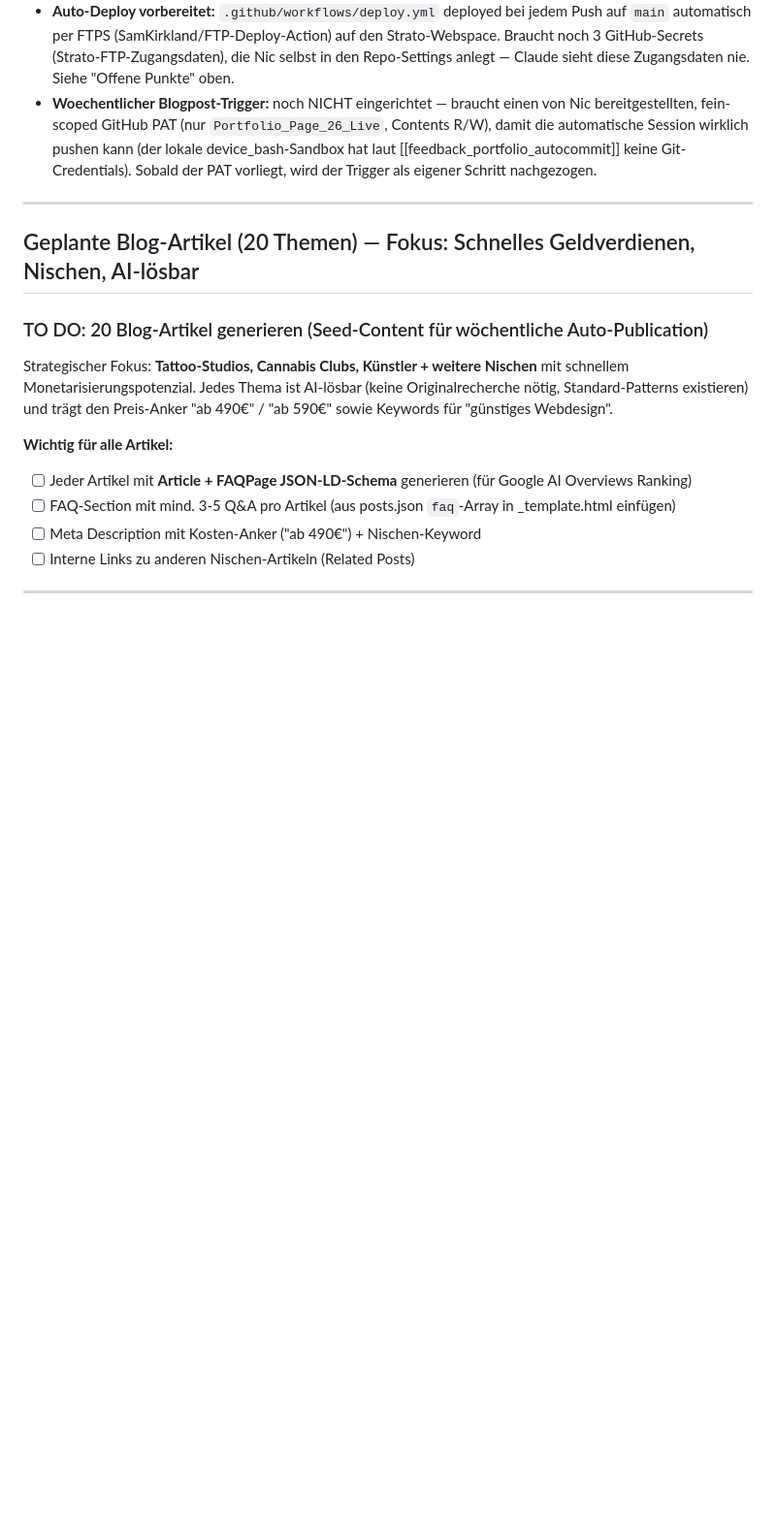
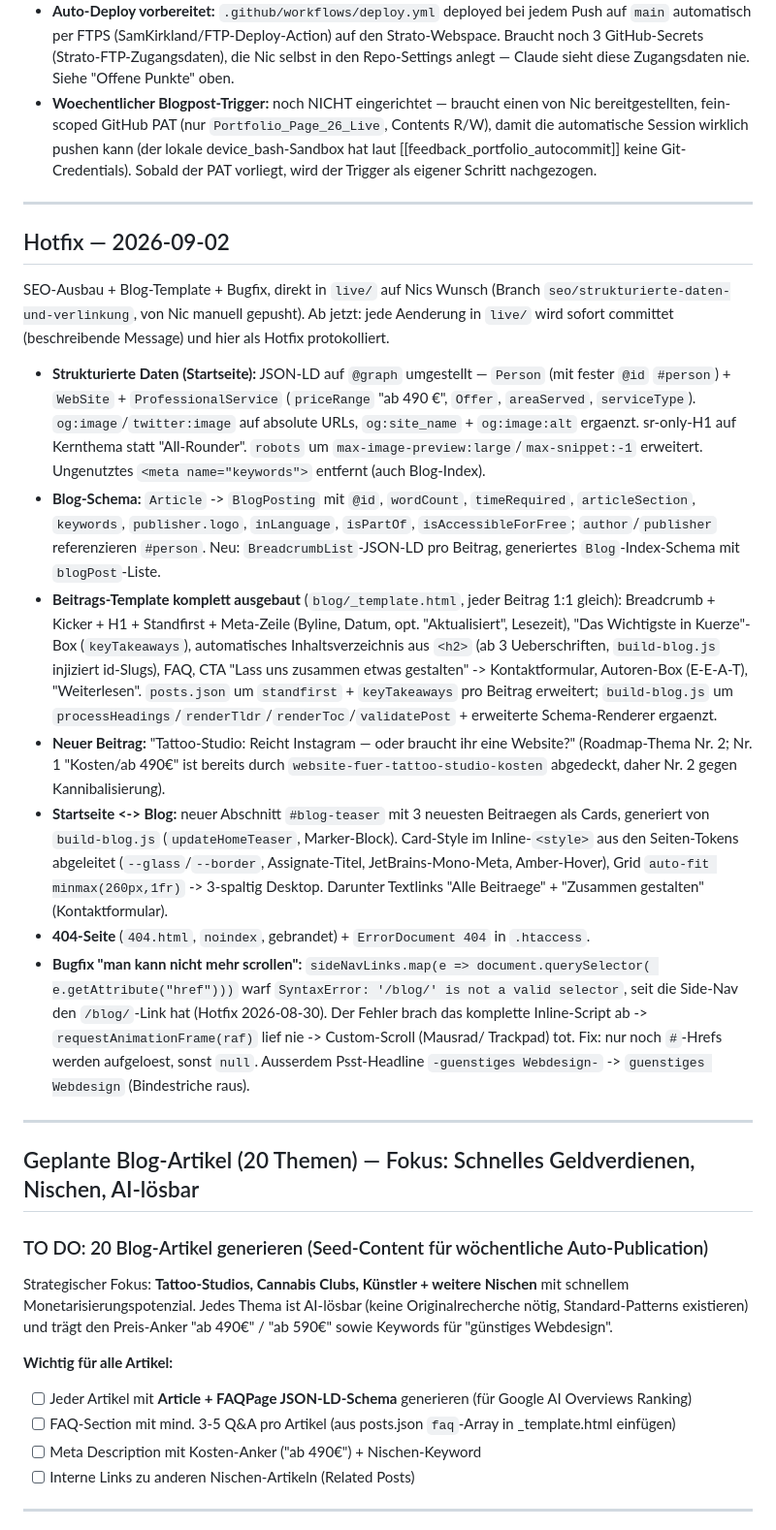
Before and after one commit to DoritosEater69/Portfolio_Page_26_Live, a Markdown page: README.md, the part around the change. Shown at 97% size. GitHub-like rendering; blank space fills up the shorter version.

Commit message:
README: Hotfix-Log-Eintrag 2026-09-02 (SEO-Ausbau, Blog-Template, Scroll-Fix)
Protokolliert die Arbeit dieser Session (strukturierte Daten, BlogPosting/
BreadcrumbList-Schema, komplett ausgebautes Beitrags-Template mit TL;DR + TOC,
neuer Beitrag "Tattoo-Studio: Instagram oder Website?", Startseiten-Blog-Cards,
404-Seite, Fix des /blog/-querySelector-Crashs der das Wheel-Scrolling lahmlegte).

Ab jetzt: jede Aenderung in live/ wird sofort committet + hier als Hotfix notiert.

Co-Authored-By: Claude Sonnet 5 <noreply@anthropic.com>
Claude-Session: https://claude.ai/code/session_01QfMxpiaJKDknzmEVLhjgjP

```diff
--- a/README.md
+++ b/README.md
@@ -277,6 +277,49 @@ tatsaechlich oeffentlichen Seite, kein Routine-Redesign):
 
 ---
 
+## Hotfix — 2026-09-02
+
+SEO-Ausbau + Blog-Template + Bugfix, direkt in `live/` auf Nics Wunsch (Branch
+`seo/strukturierte-daten-und-verlinkung`, von Nic manuell gepusht). Ab jetzt: jede
+Aenderung in `live/` wird sofort committet (beschreibende Message) und hier als Hotfix
+protokolliert.
+
+- **Strukturierte Daten (Startseite):** JSON-LD auf `@graph` umgestellt — `Person` (mit
+  fester `@id` `#person`) + `WebSite` + `ProfessionalService` (`priceRange` "ab 490 €",
+  `Offer`, `areaServed`, `serviceType`). `og:image`/`twitter:image` auf absolute URLs,
+  `og:site_name` + `og:image:alt` ergaenzt. sr-only-H1 auf Kernthema statt "All-Rounder".
+  `robots` um `max-image-preview:large`/`max-snippet:-1` erweitert. Ungenutztes
+  `<meta name="keywords">` entfernt (auch Blog-Index).
+- **Blog-Schema:** `Article` -> `BlogPosting` mit `@id`, `wordCount`, `timeRequired`,
+  `articleSection`, `keywords`, `publisher.logo`, `inLanguage`, `isPartOf`, `isAccessibleForFree`;
+  `author`/`publisher` referenzieren `#person`. Neu: `BreadcrumbList`-JSON-LD pro Beitrag,
+  generiertes `Blog`-Index-Schema mit `blogPost`-Liste.
+- **Beitrags-Template komplett ausgebaut** (`blog/_template.html`, jeder Beitrag 1:1 gleich):
+  Breadcrumb + Kicker + H1 + Standfirst + Meta-Zeile (Byline, Datum, opt. "Aktualisiert",
+  Lesezeit), "Das Wichtigste in Kuerze"-Box (`keyTakeaways`), automatisches
+  Inhaltsverzeichnis aus `<h2>` (ab 3 Ueberschriften, `build-blog.js` injiziert id-Slugs),
+  FAQ, CTA "Lass uns zusammen etwas gestalten" -> Kontaktformular, Autoren-Box (E-E-A-T),
+  "Weiterlesen". `posts.json` um `standfirst` + `keyTakeaways` pro Beitrag erweitert;
+  `build-blog.js` um `processHeadings`/`renderTldr`/`renderToc`/`validatePost` +
+  erweiterte Schema-Renderer ergaenzt.
+- **Neuer Beitrag:** "Tattoo-Studio: Reicht Instagram — oder braucht ihr eine Website?"
+  (Roadmap-Thema Nr. 2; Nr. 1 "Kosten/ab 490€" ist bereits durch
+  `website-fuer-tattoo-studio-kosten` abgedeckt, daher Nr. 2 gegen Kannibalisierung).
+- **Startseite <-> Blog:** neuer Abschnitt `#blog-teaser` mit 3 neuesten Beitraegen als
+  Cards, generiert von `build-blog.js` (`updateHomeTeaser`, Marker-Block). Card-Style im
+  Inline-`<style>` aus den Seiten-Tokens abgeleitet (`--glass`/`--border`, Assignate-Titel,
+  JetBrains-Mono-Meta, Amber-Hover), Grid `auto-fit minmax(260px,1fr)` -> 3-spaltig
+  Desktop. Darunter Textlinks "Alle Beitraege" + "Zusammen gestalten" (Kontaktformular).
+- **404-Seite** (`404.html`, `noindex`, gebrandet) + `ErrorDocument 404` in `.htaccess`.
+- **Bugfix "man kann nicht mehr scrollen":** `sideNavLinks.map(e => document.querySelector(
+  e.getAttribute("href")))` warf `SyntaxError: '/blog/' is not a valid selector`, seit die
+  Side-Nav den `/blog/`-Link hat (Hotfix 2026-08-30). Der Fehler brach das komplette
+  Inline-Script ab -> `requestAnimationFrame(raf)` lief nie -> Custom-Scroll (Mausrad/
+  Trackpad) tot. Fix: nur noch `#`-Hrefs werden aufgeloest, sonst `null`. Ausserdem
+  Psst-Headline `-guenstiges Webdesign-` -> `guenstiges Webdesign` (Bindestriche raus).
+
+---
+
 ## Geplante Blog-Artikel (20 Themen) — Fokus: Schnelles Geldverdienen, Nischen, AI-lösbar
 
 ### TO DO: 20 Blog-Artikel generieren (Seed-Content für wöchentliche Auto-Publication)
```
